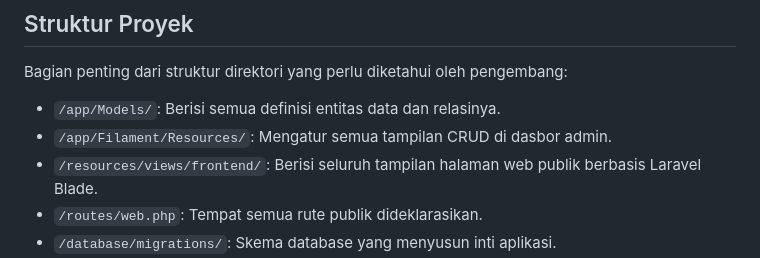
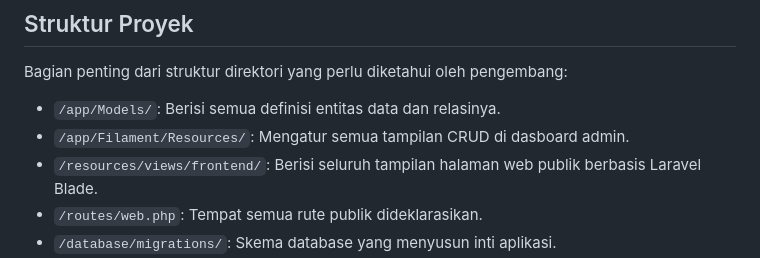
Before and after one commit to rayyanqatrunada/toweb, a Markdown page: README.md, the part around the change. Drawn GitHub-style.

Commit message:
Fix typo in README.md for dashboard spelling

```diff
--- a/README.md
+++ b/README.md
@@ -131,7 +131,7 @@ Untuk menjalankan sistem ini secara lokal, Anda harus menjalankan server backend
 
 Bagian penting dari struktur direktori yang perlu diketahui oleh pengembang:
 * `/app/Models/`: Berisi semua definisi entitas data dan relasinya.
-* `/app/Filament/Resources/`: Mengatur semua tampilan CRUD di dasbor admin.
+* `/app/Filament/Resources/`: Mengatur semua tampilan CRUD di dasboard admin.
 * `/resources/views/frontend/`: Berisi seluruh tampilan halaman web publik berbasis Laravel Blade.
 * `/routes/web.php`: Tempat semua rute publik dideklarasikan.
 * `/database/migrations/`: Skema database yang menyusun inti aplikasi.
```
